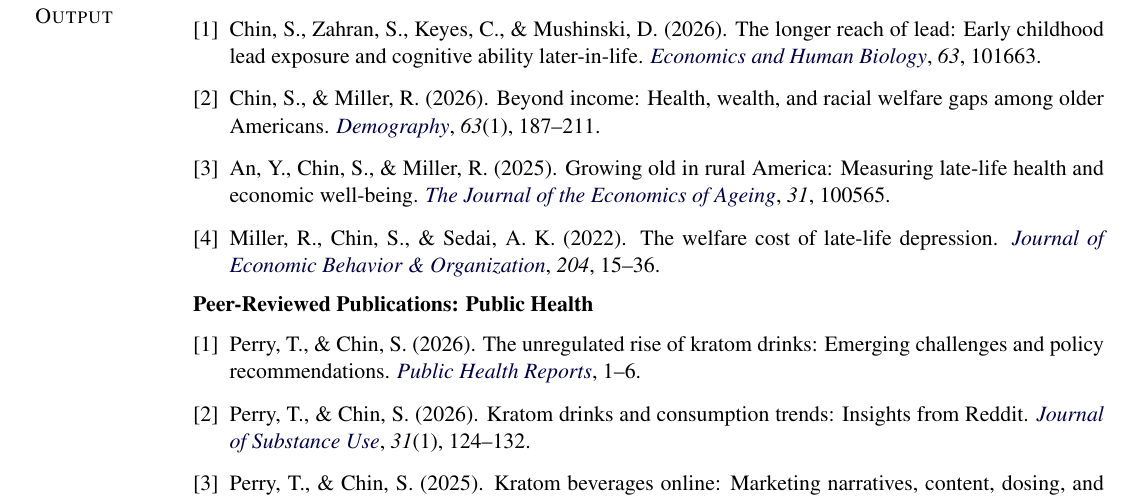
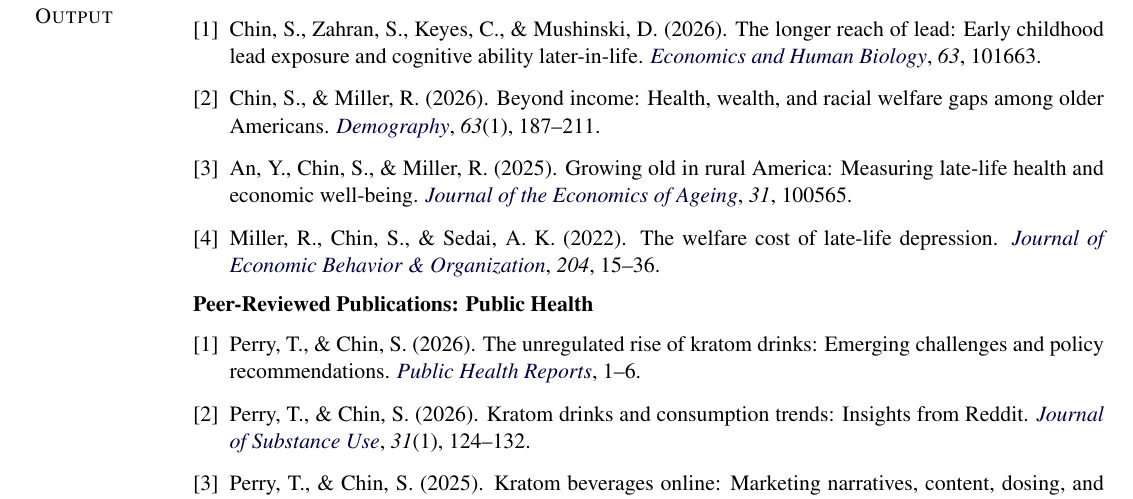
Before and after one commit to schinlfc/schinlfc.github.io, a LaTeX CV (cv/src/cv.tex): part of page 1 of 4, cut so that both start at the same text. Compiled offline with pdfLaTeX.

Commit message:
cv: drop leading The from Journal of the Economics of Ageing
Co-Authored-By: Claude Fable 5.1 <noreply@anthropic.com>

```diff
--- a/cv/src/cv.tex
+++ b/cv/src/cv.tex
@@ -226,7 +226,7 @@
 \begin{enumerate}[leftmargin=*, label={[\arabic*]}]
 \item Chin, S., Zahran, S., Keyes, C., \& Mushinski, D. (2026). The longer reach of lead: Early childhood lead exposure and cognitive ability later-in-life. \href{https://doi.org/10.1016/j.ehb.2026.101663}{\emph{Economics and Human Biology}}, \emph{63}, 101663.
 \item Chin, S., \& Miller, R. (2026). Beyond income: Health, wealth, and racial welfare gaps among older Americans. \href{https://doi.org/10.1215/00703370-12460649}{\emph{Demography}}, \emph{63}(1), 187–211.
-\item An, Y., Chin, S., \& Miller, R. (2025). Growing old in rural America: Measuring late-life health and economic well-being. \href{https://doi.org/10.1016/j.jeoa.2025.100565}{\emph{The Journal of the Economics of Ageing}}, \emph{31}, 100565.
+\item An, Y., Chin, S., \& Miller, R. (2025). Growing old in rural America: Measuring late-life health and economic well-being. \href{https://doi.org/10.1016/j.jeoa.2025.100565}{\emph{Journal of the Economics of Ageing}}, \emph{31}, 100565.
 \item Miller, R., Chin, S., \& Sedai, A. K. (2022). The welfare cost of late-life depression. \href{https://doi.org/10.1016/j.jebo.2022.10.001}{\emph{Journal of Economic Behavior \& Organization}}, \emph{204}, 15–36.
 \end{enumerate}
 
```
Also changed, not shown: cv/cv.pdf.
